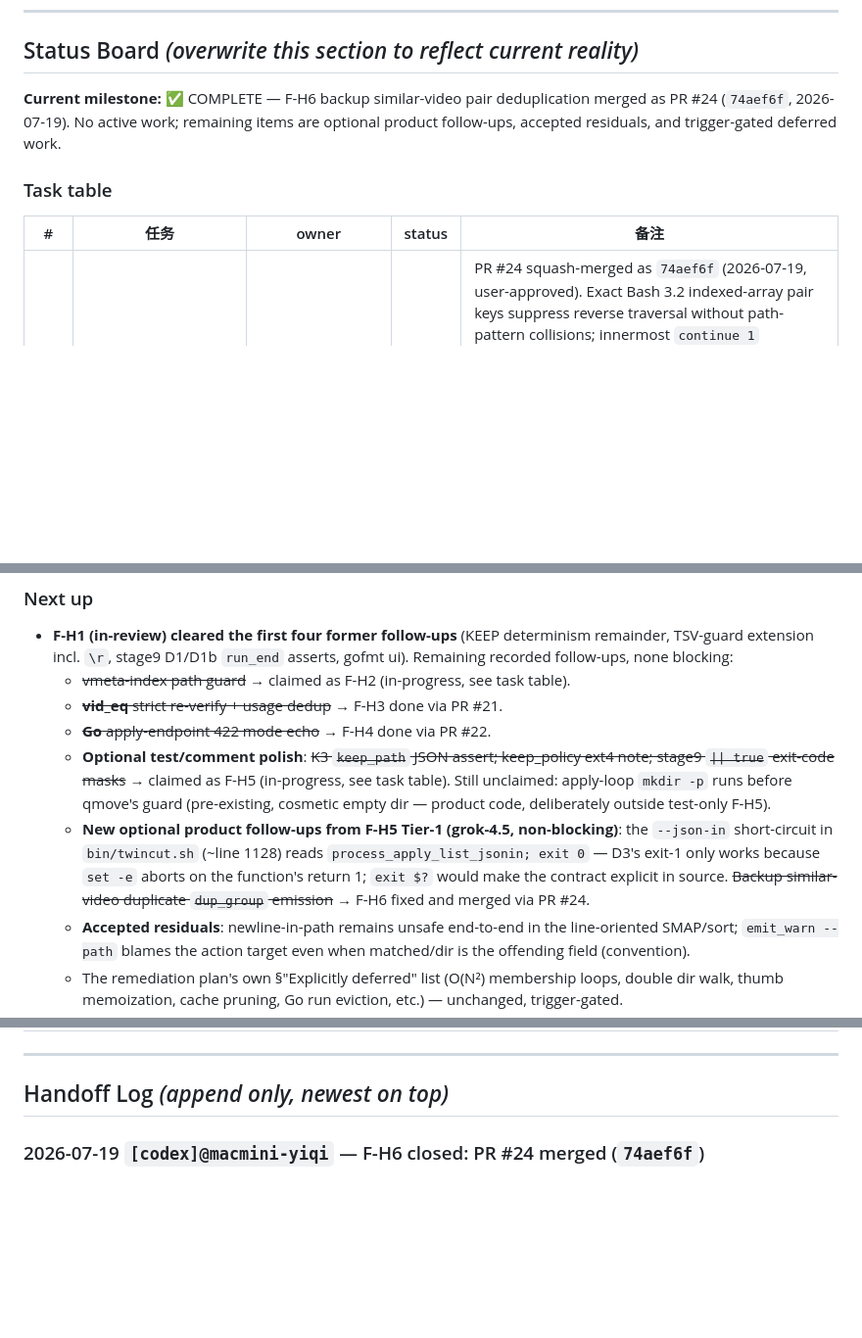
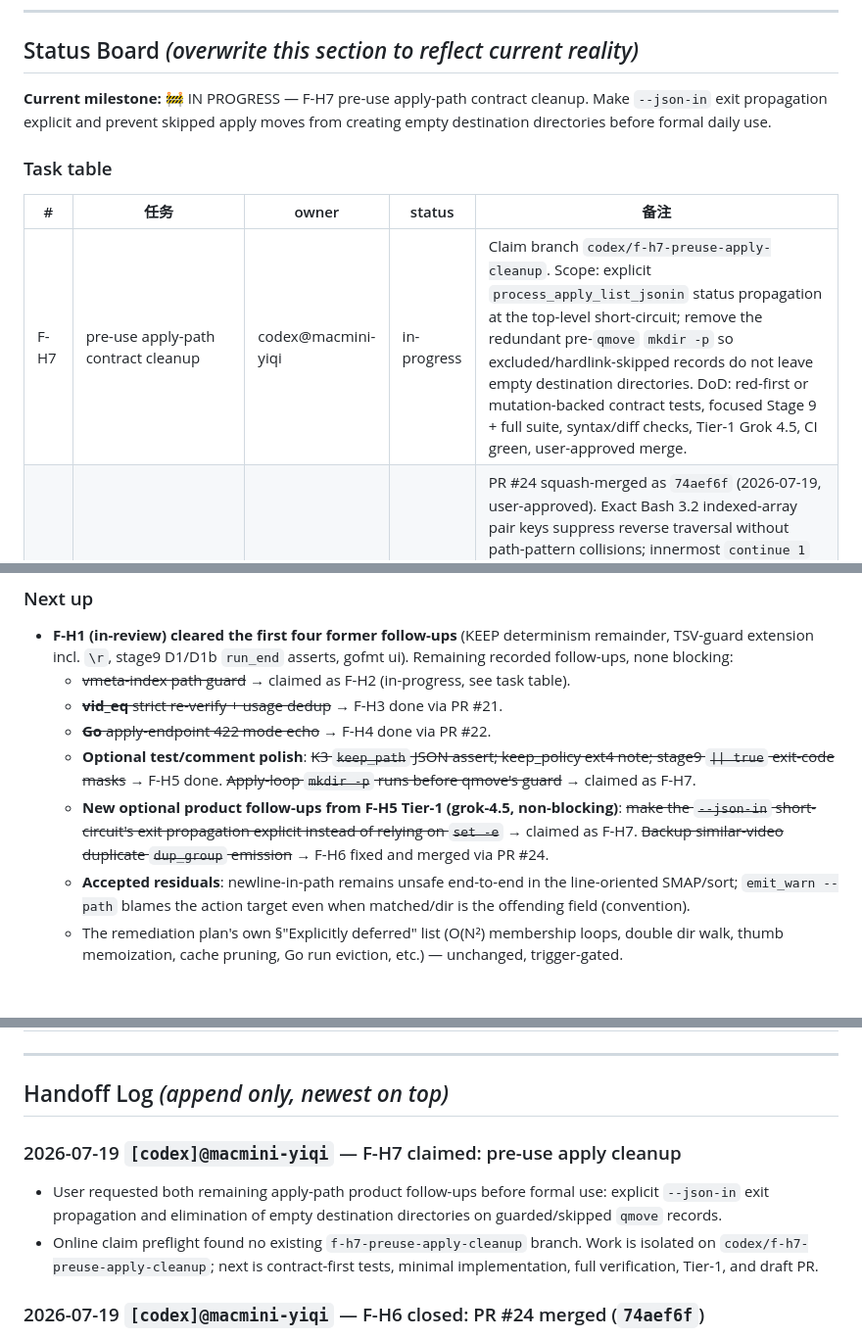
Before and after one commit to MicHuang/twincut, a Markdown page: PROGRESS.md, 3 parts joined by grey strips. Shown at 98% size. GitHub-like rendering; blank space fills up the shorter version.

Commit message:
docs(progress): claim F-H7 apply cleanup

```diff
--- a/PROGRESS.md
+++ b/PROGRESS.md
@@ -10,12 +10,13 @@
 
 ## Status Board  _(overwrite this section to reflect current reality)_
 
-**Current milestone:** ✅ COMPLETE — F-H6 backup similar-video pair deduplication merged as PR #24 (`74aef6f`, 2026-07-19). No active work; remaining items are optional product follow-ups, accepted residuals, and trigger-gated deferred work.
+**Current milestone:** 🚧 IN PROGRESS — F-H7 pre-use apply-path contract cleanup. Make `--json-in` exit propagation explicit and prevent skipped apply moves from creating empty destination directories before formal daily use.
 
 ### Task table
 
 | # | 任务 | owner | status | 备注 |
 |---|------|-------|--------|------|
+| F-H7 | pre-use apply-path contract cleanup | codex@macmini-yiqi | in-progress | Claim branch `codex/f-h7-preuse-apply-cleanup`. Scope: explicit `process_apply_list_jsonin` status propagation at the top-level short-circuit; remove the redundant pre-`qmove` `mkdir -p` so excluded/hardlink-skipped records do not leave empty destination directories. DoD: red-first or mutation-backed contract tests, focused Stage 9 + full suite, syntax/diff checks, Tier-1 Grok 4.5, CI green, user-approved merge. |
 | F-H6 | backup similar-video pair deduplication | codex@macmini-yiqi | done | PR #24 squash-merged as `74aef6f` (2026-07-19, user-approved). Exact Bash 3.2 indexed-array pair keys suppress reverse traversal without path-pattern collisions; innermost `continue 1` preserves later candidates. K3 pins exactly one event/report for a pair; K3b mutation-check pins all three unique pairs. Full local checks and all four GitHub CI jobs green. Tier-1 Grok 4.5 initial Ship with findings; all addressed; incremental re-review Ship with no required residuals. |
 | F-H5 | stage9 apply exit-code assertions + keep-policy test polish | claude@mac-joyce | done | PR #23 squash-merged as `df13634` (2026-07-12, user approval); local/remote claim branches pruned. Test-only: all 14 `|| true` masks in `tests/p1_stage9_smoke.sh` → captured-rc assertions (contract characterized first: per-record failures exit 0 via event channel; only apply-flow malformed-JSON pre-flight exits 1), header documents it, per-record-failure sections also assert `run_end succeeded` (48→66 asserts); K3 gains `dup_group.keep_path` JSON assert; keep_policy header notes ext4-vs-APFS discriminating power. Local: both smokes + `make test` + exact shellcheck CI gate green. Tier-1 grok-4.5 `TEAM_RESULT=OK` / Ship; nits taken in-branch (`d2919ac`). |
 | F-H4 | Go apply-endpoint 422 mode-echo redaction | codex@macmini-yiqi | done | PR #22 squash-merged as `cf7adbe` (2026-07-12 user approval); local/remote claim branches pruned. Self-check, cross-check, and thumbnail apply handlers return stable wrong-mode 422 text without raw `prevSnap.Mode`; red-first sentinel tests cover all three. Local/CI checks green; Tier-1 grok-4.5 `TEAM_RESULT=OK ok` / Ship. |
@@ -39,8 +40,8 @@
   - ~~vmeta-index path guard~~ → claimed as F-H2 (in-progress, see task table).
   - ~~**vid_eq** strict re-verify + usage dedup~~ → F-H3 done via PR #21.
   - ~~**Go** apply-endpoint 422 mode echo~~ → F-H4 done via PR #22.
-  - **Optional test/comment polish**: ~~K3 `keep_path` JSON assert; keep_policy ext4 note; stage9 `|| true` exit-code masks~~ → claimed as F-H5 (in-progress, see task table). Still unclaimed: apply-loop `mkdir -p` runs before qmove's guard (pre-existing, cosmetic empty dir — product code, deliberately outside test-only F-H5).
-  - **New optional product follow-ups from F-H5 Tier-1 (grok-4.5, non-blocking)**: the `--json-in` short-circuit in `bin/twincut.sh` (~line 1128) reads `process_apply_list_jsonin; exit 0` — D3's exit-1 only works because `set -e` aborts on the function's return 1; `exit $?` would make the contract explicit in source. ~~Backup similar-video duplicate `dup_group` emission~~ → F-H6 fixed and merged via PR #24.
+  - **Optional test/comment polish**: ~~K3 `keep_path` JSON assert; keep_policy ext4 note; stage9 `|| true` exit-code masks~~ → F-H5 done. ~~Apply-loop `mkdir -p` runs before qmove's guard~~ → claimed as F-H7.
+  - **New optional product follow-ups from F-H5 Tier-1 (grok-4.5, non-blocking)**: ~~make the `--json-in` short-circuit's exit propagation explicit instead of relying on `set -e`~~ → claimed as F-H7. ~~Backup similar-video duplicate `dup_group` emission~~ → F-H6 fixed and merged via PR #24.
   - **Accepted residuals**: newline-in-path remains unsafe end-to-end in the line-oriented SMAP/sort; `emit_warn --path` blames the action target even when matched/dir is the offending field (convention).
   - The remediation plan's own §"Explicitly deferred" list (O(N²) membership loops, double dir walk, thumb memoization, cache pruning, Go run eviction, etc.) — unchanged, trigger-gated.
 - Agent-team follow-up: improve `reviewer-claude` dispatch diagnostics for hook/missing-agent failures observed while reviewing PR #15; wrappers could map upstream "model no longer available" 404s to `BLOCKED not-configured` (seen when gemini/grok model IDs rotted mid-session, fixed in agent-team PR #47).
@@ -64,6 +65,10 @@ Closed milestone history lives in docs/progress/archive/. Keep this root PROGRES
 ---
 
 ## Handoff Log  _(append only, newest on top)_
+
+### 2026-07-19 `[codex]@macmini-yiqi` — F-H7 claimed: pre-use apply cleanup
+- User requested both remaining apply-path product follow-ups before formal use: explicit `--json-in` exit propagation and elimination of empty destination directories on guarded/skipped `qmove` records.
+- Online claim preflight found no existing `f-h7-preuse-apply-cleanup` branch. Work is isolated on `codex/f-h7-preuse-apply-cleanup`; next is contract-first tests, minimal implementation, full verification, Tier-1, and draft PR.
 
 ### 2026-07-19 `[codex]@macmini-yiqi` — F-H6 closed: PR #24 merged (`74aef6f`)
 - User approved; marked draft PR #24 ready and squash-merged it. GitHub CI was green before merge: go-tests, shell-tests (including K3/K3b with CI dependencies), shellcheck, and thumbnail-tests-macos.
```
